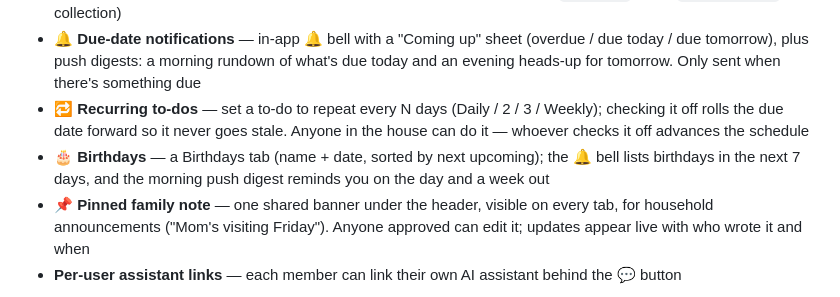
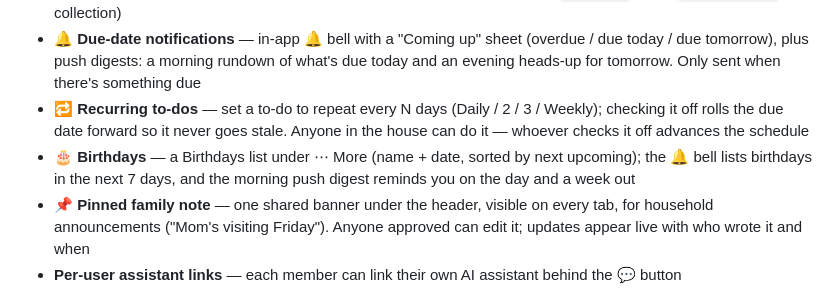
Before and after one commit to ApoorvRusia/family-board, a Markdown page: README.md, the part around the change. GitHub-like rendering.

Commit message:
README: birthdays is a hub list, not a tab

```diff
--- a/README.md
+++ b/README.md
@@ -12,7 +12,7 @@ A shared, mobile-first family coordination board — groceries, to-dos, plans, a
 - **🔒 Private gifts** — gift ideas only you can see, enforced by Firestore rules (`ownerUid`-gated `privateGifts` collection)
 - **🔔 Due-date notifications** — in-app 🔔 bell with a "Coming up" sheet (overdue / due today / due tomorrow), plus push digests: a morning rundown of what's due today and an evening heads-up for tomorrow. Only sent when there's something due
 - **🔁 Recurring to-dos** — set a to-do to repeat every N days (Daily / 2 / 3 / Weekly); checking it off rolls the due date forward so it never goes stale. Anyone in the house can do it — whoever checks it off advances the schedule
-- **🎂 Birthdays** — a Birthdays tab (name + date, sorted by next upcoming); the 🔔 bell lists birthdays in the next 7 days, and the morning push digest reminds you on the day and a week out
+- **🎂 Birthdays** — a Birthdays list under ⋯ More (name + date, sorted by next upcoming); the 🔔 bell lists birthdays in the next 7 days, and the morning push digest reminds you on the day and a week out
 - **📌 Pinned family note** — one shared banner under the header, visible on every tab, for household announcements ("Mom's visiting Friday"). Anyone approved can edit it; updates appear live with who wrote it and when
 - **Per-user assistant links** — each member can link their own AI assistant behind the 💬 button
 
```
